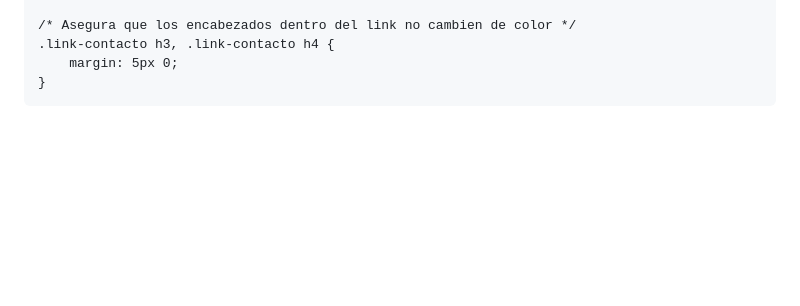
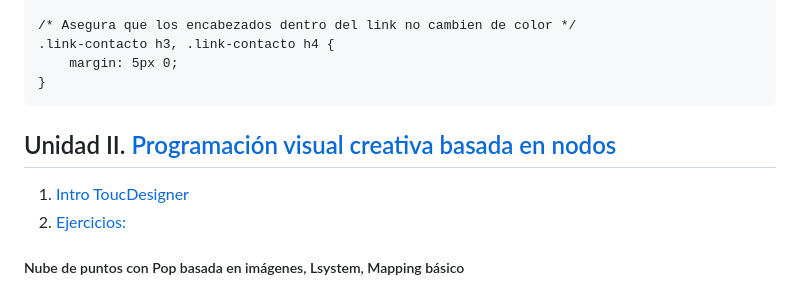
Before and after one commit to AntoniaCastro/multimedial, a Markdown page: README.md, the part around the change. GitHub-like rendering; blank space fills up the shorter version.

Commit message:
Add Unidad II section to README

````diff
--- a/README.md
+++ b/README.md
@@ -732,3 +732,7 @@ CÓDIGO NUEVO CONTACTO
     margin: 5px 0;
 }
 ```
+## Unidad II. [Programación visual creativa basada en nodos](#programación-visual-creativa-basada-en-nodos) <br>
+1. [Intro ToucDesigner](#1-intro-a-touchdesigner) <br>
+2. [Ejercicios:](#2-canasta-de-ejercicios) <br>
+##### Nube de puntos con Pop basada en imágenes, Lsystem, Mapping básico
````
